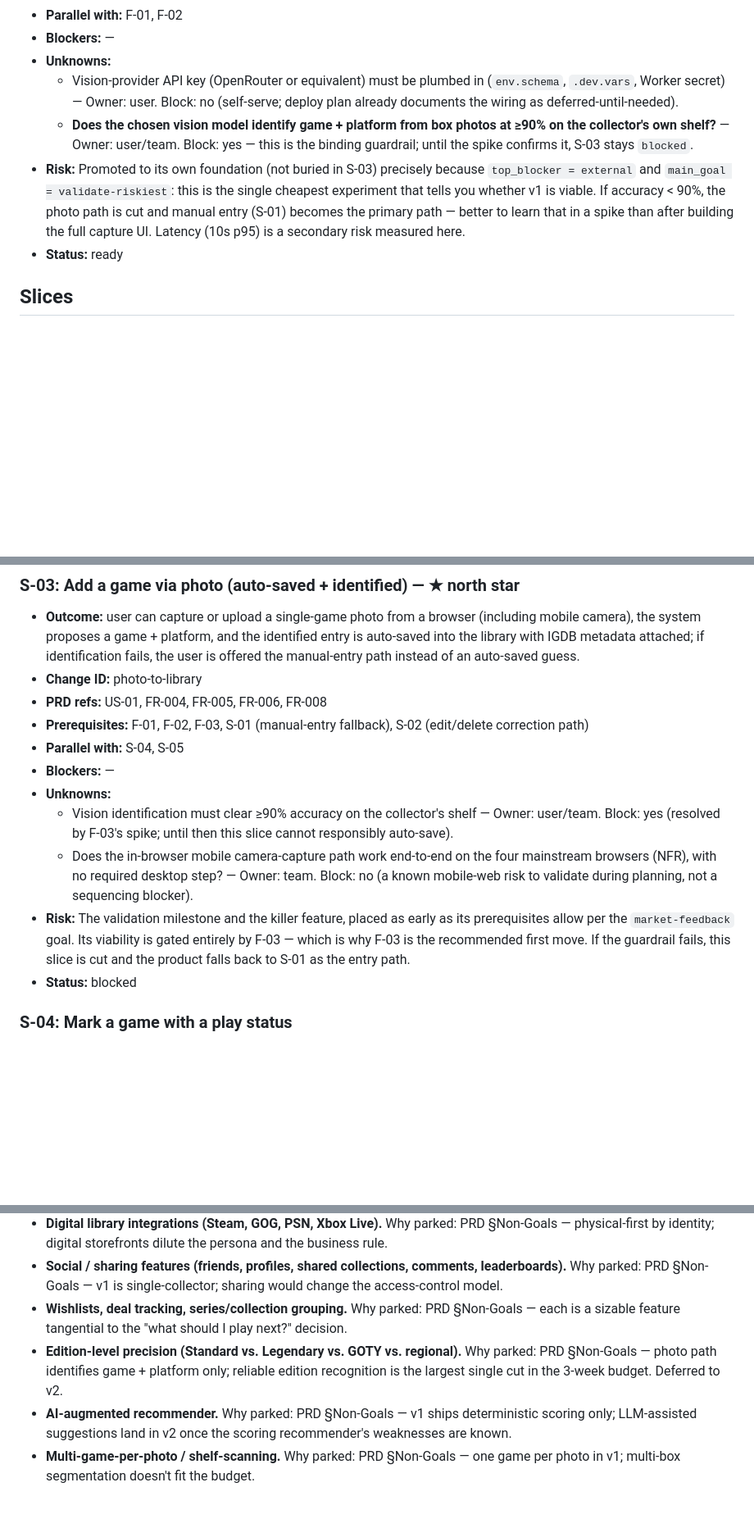
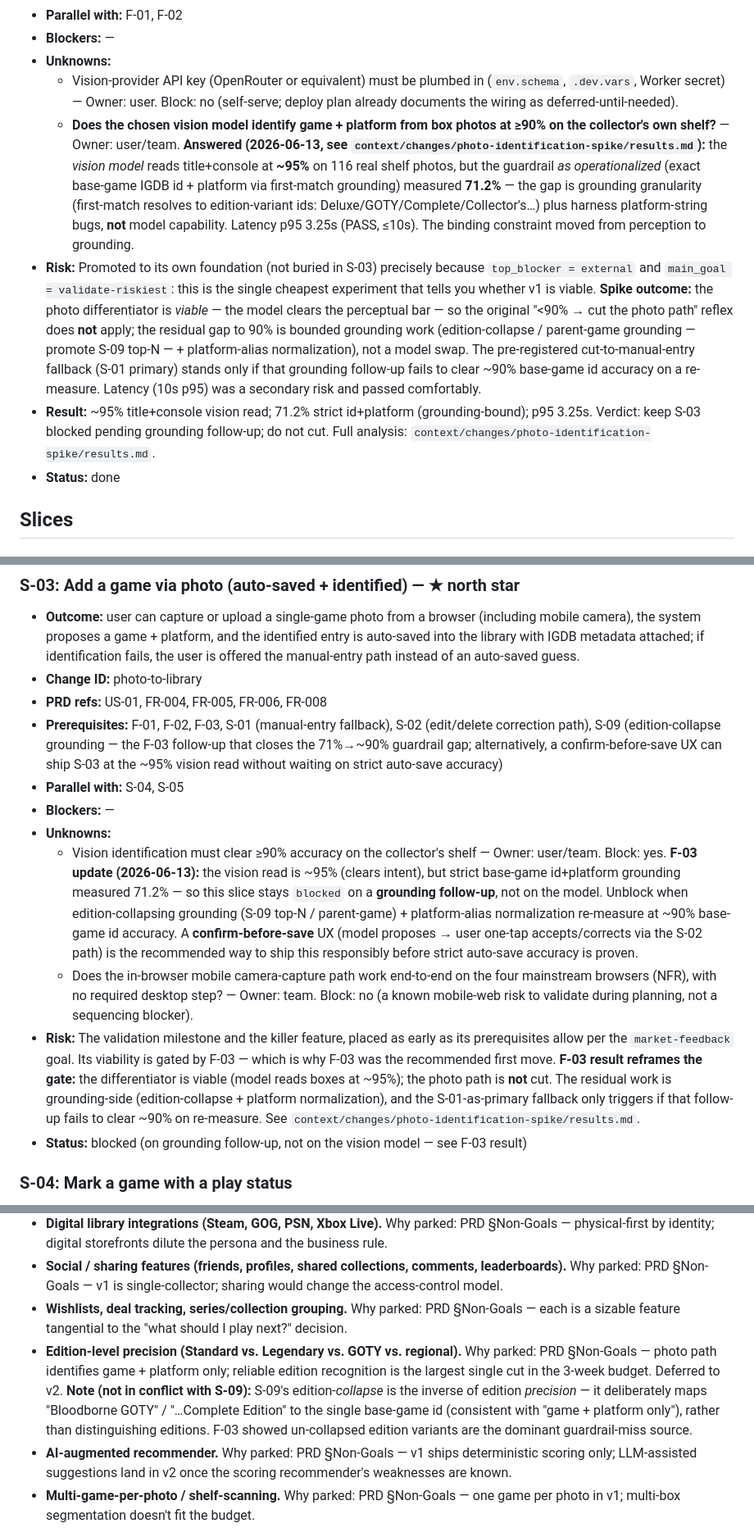
Before and after one commit to TomaszMarcinkowski1000/GamingLibrary, a Markdown page: context/foundation/roadmap.md, 3 parts joined by grey strips. Shown at 82% size. Rendered like a GitHub page; blank space fills up the shorter version.

```diff
--- a/context/foundation/roadmap.md
+++ b/context/foundation/roadmap.md
@@ -105,9 +105,10 @@ Foundations below assume these are present and do NOT re-scaffold them.
 - **Blockers:** —
 - **Unknowns:**
   - Vision-provider API key (OpenRouter or equivalent) must be plumbed in (`env.schema`, `.dev.vars`, Worker secret) — Owner: user. Block: no (self-serve; deploy plan already documents the wiring as deferred-until-needed).
-  - **Does the chosen vision model identify game + platform from box photos at ≥90% on the collector's own shelf?** — Owner: user/team. Block: yes — this is the binding guardrail; until the spike confirms it, S-03 stays `blocked`.
-- **Risk:** Promoted to its own foundation (not buried in S-03) precisely because `top_blocker = external` and `main_goal = validate-riskiest`: this is the single cheapest experiment that tells you whether v1 is viable. If accuracy < 90%, the photo path is cut and manual entry (S-01) becomes the primary path — better to learn that in a spike than after building the full capture UI. Latency (10s p95) is a secondary risk measured here.
-- **Status:** ready
+  - **Does the chosen vision model identify game + platform from box photos at ≥90% on the collector's own shelf?** — Owner: user/team. **Answered (2026-06-13, see `context/changes/photo-identification-spike/results.md`):** the *vision model* reads title+console at **~95%** on 116 real shelf photos, but the guardrail *as operationalized* (exact base-game IGDB id + platform via first-match grounding) measured **71.2%** — the gap is grounding granularity (first-match resolves to edition-variant ids: Deluxe/GOTY/Complete/Collector's…) plus harness platform-string bugs, **not** model capability. Latency p95 3.25s (PASS, ≤10s). The binding constraint moved from perception to grounding.
+- **Risk:** Promoted to its own foundation (not buried in S-03) precisely because `top_blocker = external` and `main_goal = validate-riskiest`: this is the single cheapest experiment that tells you whether v1 is viable. **Spike outcome:** the photo differentiator is *viable* — the model clears the perceptual bar — so the original "<90% → cut the photo path" reflex does **not** apply; the residual gap to 90% is bounded grounding work (edition-collapse / parent-game grounding — promote S-09 top-N — + platform-alias normalization), not a model swap. The pre-registered cut-to-manual-entry fallback (S-01 primary) stands only if that grounding follow-up fails to clear ~90% base-game id accuracy on a re-measure. Latency (10s p95) was a secondary risk and passed comfortably.
+- **Result:** ~95% title+console vision read; 71.2% strict id+platform (grounding-bound); p95 3.25s. Verdict: keep S-03 blocked pending grounding follow-up; do not cut. Full analysis: `context/changes/photo-identification-spike/results.md`.
+- **Status:** done
 
 ## Slices
 
@@ -141,14 +142,14 @@ Foundations below assume these are present and do NOT re-scaffold them.
 - **Outcome:** user can capture or upload a single-game photo from a browser (including mobile camera), the system proposes a game + platform, and the identified entry is auto-saved into the library with IGDB metadata attached; if identification fails, the user is offered the manual-entry path instead of an auto-saved guess.
 - **Change ID:** photo-to-library
 - **PRD refs:** US-01, FR-004, FR-005, FR-006, FR-008
-- **Prerequisites:** F-01, F-02, F-03, S-01 (manual-entry fallback), S-02 (edit/delete correction path)
+- **Prerequisites:** F-01, F-02, F-03, S-01 (manual-entry fallback), S-02 (edit/delete correction path), S-09 (edition-collapse grounding — the F-03 follow-up that closes the 71%→~90% guardrail gap; alternatively, a confirm-before-save UX can ship S-03 at the ~95% vision read without waiting on strict auto-save accuracy)
 - **Parallel with:** S-04, S-05
 - **Blockers:** —
 - **Unknowns:**
-  - Vision identification must clear ≥90% accuracy on the collector's shelf — Owner: user/team. Block: yes (resolved by F-03's spike; until then this slice cannot responsibly auto-save).
+  - Vision identification must clear ≥90% accuracy on the collector's shelf — Owner: user/team. Block: yes. **F-03 update (2026-06-13):** the vision read is ~95% (clears intent), but strict base-game id+platform grounding measured 71.2% — so this slice stays `blocked` on a **grounding follow-up**, not on the model. Unblock when edition-collapsing grounding (S-09 top-N / parent-game) + platform-alias normalization re-measure at ~90% base-game id accuracy. A **confirm-before-save** UX (model proposes → user one-tap accepts/corrects via the S-02 path) is the recommended way to ship this responsibly before strict auto-save accuracy is proven.
   - Does the in-browser mobile camera-capture path work end-to-end on the four mainstream browsers (NFR), with no required desktop step? — Owner: team. Block: no (a known mobile-web risk to validate during planning, not a sequencing blocker).
-- **Risk:** The validation milestone and the killer feature, placed as early as its prerequisites allow per the `market-feedback` goal. Its viability is gated entirely by F-03 — which is why F-03 is the recommended first move. If the guardrail fails, this slice is cut and the product falls back to S-01 as the entry path.
-- **Status:** blocked
+- **Risk:** The validation milestone and the killer feature, placed as early as its prerequisites allow per the `market-feedback` goal. Its viability is gated by F-03 — which is why F-03 was the recommended first move. **F-03 result reframes the gate:** the differentiator is viable (model reads boxes at ~95%); the photo path is **not** cut. The residual work is grounding-side (edition-collapse + platform normalization), and the S-01-as-primary fallback only triggers if that follow-up fails to clear ~90% on re-measure. See `context/changes/photo-identification-spike/results.md`.
+- **Status:** blocked (on grounding follow-up, not on the vision model — see F-03 result)
 
 ### S-04: Mark a game with a play status
 
@@ -255,7 +258,7 @@ Foundations below assume these are present and do NOT re-scaffold them.
 - **Digital library integrations (Steam, GOG, PSN, Xbox Live).** Why parked: PRD §Non-Goals — physical-first by identity; digital storefronts dilute the persona and the business rule.
 - **Social / sharing features (friends, profiles, shared collections, comments, leaderboards).** Why parked: PRD §Non-Goals — v1 is single-collector; sharing would change the access-control model.
 - **Wishlists, deal tracking, series/collection grouping.** Why parked: PRD §Non-Goals — each is a sizable feature tangential to the "what should I play next?" decision.
-- **Edition-level precision (Standard vs. Legendary vs. GOTY vs. regional).** Why parked: PRD §Non-Goals — photo path identifies game + platform only; reliable edition recognition is the largest single cut in the 3-week budget. Deferred to v2.
+- **Edition-level precision (Standard vs. Legendary vs. GOTY vs. regional).** Why parked: PRD §Non-Goals — photo path identifies game + platform only; reliable edition recognition is the largest single cut in the 3-week budget. Deferred to v2. **Note (not in conflict with S-09):** S-09's edition-*collapse* is the inverse of edition *precision* — it deliberately maps "Bloodborne GOTY" / "…Complete Edition" to the single base-game id (consistent with "game + platform only"), rather than distinguishing editions. F-03 showed un-collapsed edition variants are the dominant guardrail-miss source.
 - **AI-augmented recommender.** Why parked: PRD §Non-Goals — v1 ships deterministic scoring only; LLM-assisted suggestions land in v2 once the scoring recommender's weaknesses are known.
 - **Multi-game-per-photo / shelf-scanning.** Why parked: PRD §Non-Goals — one game per photo in v1; multi-box segmentation doesn't fit the budget.
 
```
Also changed, not shown: other parts of context/foundation/roadmap.md (+16 -14 lines), 2 other files.
